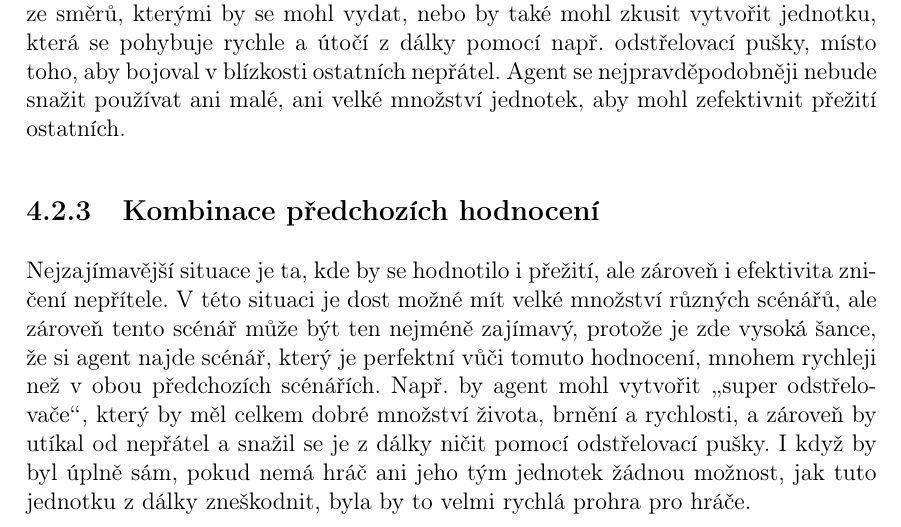
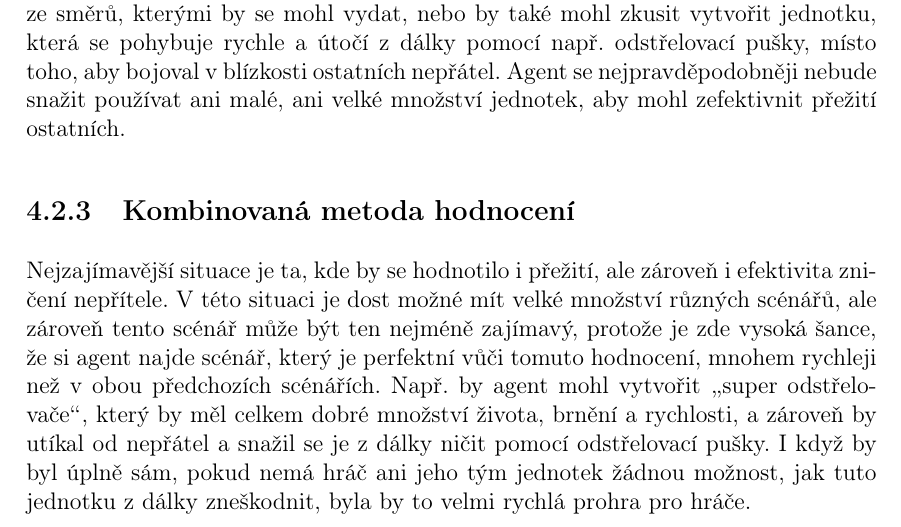
Before and after one commit to JochecFist/VZ, a LaTeX book (Strojové učení pro adaptaci autonomních agentů.tex, which reads Kapitoly/4/4.tex): part of page 55 of 62, cut so that both start at the same text. Compiled offline with pdfLaTeX.

Commit message:
VZ v4 - tenth commit - small fix v2

```diff
--- a/Kapitoly/4/4.tex
+++ b/Kapitoly/4/4.tex
@@ -29,5 +29,5 @@ Když se agent bude hodnotit podle množství nepřátel, které dokáže porazi
 \subsection{Podle efektivity přežití}
 Agent se bude nejpravděpodobněji chovat úplně naopak, když se bude hodnotit podle toho, jak dlouho dokáže jedna jednotka přežít, než kolik dokáže jednotek nepřítele porazit. Agent by se soustředil na množství života a~brnění a~nezajímalo by ho, kolik dokáže udělit poškození hráči~a~nepřátelským agentům. Tohle je jeden ze směrů, kterými by se mohl vydat, nebo by také mohl zkusit vytvořit jednotku, která se pohybuje rychle a~útočí z~dálky pomocí např. odstřelovací pušky, místo toho, aby bojoval v~blízkosti ostatních nepřátel. Agent se nejpravděpodobněji nebude snažit používat ani malé, ani velké množství jednotek, aby mohl zefektivnit přežití ostatních.
 
-\subsection{Kombinace předchozích hodnocení}
+\subsection{Kombinovaná metoda hodnocení}
 Nejzajímavější situace je ta, kde by se hodnotilo i~přežití, ale zároveň i~efektivita zničení nepřítele. V~této situaci je dost možné mít velké množství různých scénářů, ale zároveň tento scénář může být ten nejméně zajímavý, protože je zde vysoká šance, že si agent najde scénář, který je perfektní vůči~tomuto hodnocení, mnohem rychleji než v~obou předchozích scénářích. Např. by agent mohl vytvořit \uv{super odstřelovače}, který by měl celkem dobré množství života, brnění a~rychlosti, a~zároveň by utíkal od nepřátel a~snažil se je z~dálky ničit pomocí odstřelovací pušky. I~když by byl úplně sám, pokud nemá hráč ani jeho tým jednotek žádnou možnost, jak tuto jednotku z~dálky zneškodnit, byla by to velmi rychlá prohra pro hráče.
```
